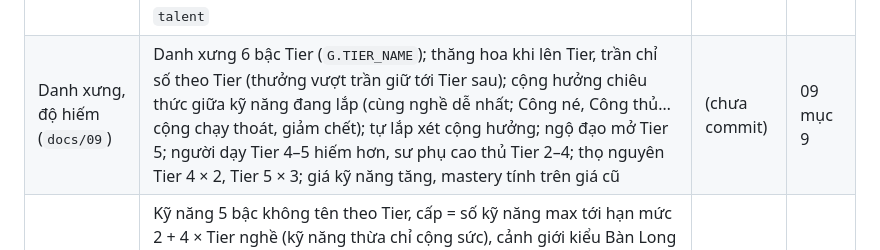
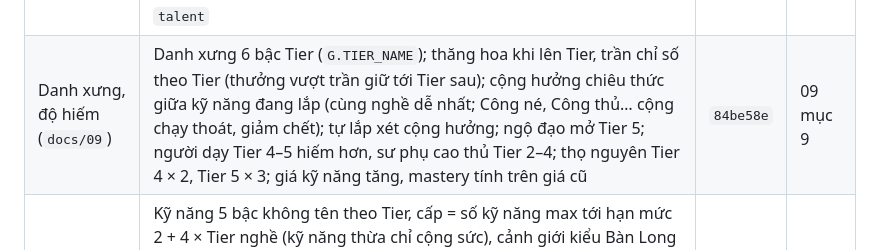
Before and after one commit to zaswer14/rpg, a Markdown page: vankiep/TIEN_DO.md, the part around the change. GitHub-like rendering.

Commit message:
Vạn Kiếp: ghi mã commit danh xưng Tier vào TIEN_DO
Co-Authored-By: Claude Opus 5.5 <noreply@anthropic.com>

```diff
--- a/vankiep/TIEN_DO.md
+++ b/vankiep/TIEN_DO.md
@@ -21,7 +21,7 @@ Bản đồ V2 (`docs/03`) xong 10 bước, thêm thiên phú, chí hướng (`d
 | 9+ | Học viện sơ / trung / cao cấp (học phí theo tầng lớp, học bổng, thi, ngành), sư đồ (học việc thợ, đệ tử cao thủ, nhận đệ tử), quý tộc Nam → Công (kế tước, công trạng, mua tước, thái ấp) | `844e978` | 03 mục 5.9 |
 | 10 | Sự kiện cho 50 đặc tính mẫu, 31 đặc trưng riêng, sự kiện mục 8 (kênh riêng `realmev`); tác dụng thế giới của đặc tính (Quân đoàn, Bạo chúa, Kỵ binh, Lò chiến, Sổ thù, Giao thức chiến, Thập tự chinh, Lời nguyền hoàng tộc…); thăng tiến theo chính thể, thách đấu giành ngôi; xuất thân hoàng gia (dòng chính, dòng phụ, kế vị, nhiếp chính, tranh ngôi) và quý tộc (con trưởng, con thứ); chọn xuất thân ở nút Kiếp mới | `8850989` | 03 mục 5.10 |
 | Thiên phú | Căn cốt 6 bậc màu (tu luyện ×0,85–×2, nâng ở bình cảnh cấp 10–50), 40 thiên phú (0–3 lúc sinh, thức tỉnh chọn 1 trong 3), 8 chí hướng (dịch tính cách, focus, nghề ưu tiên; ô Chí hướng dưới focus); quyết định `aim_pick`, `aim_defy` (nối nghiệp nhà), `aim_job` (đổi nghề giữa đời), `aim_chance` (cơ hội theo chí hướng), `tal_awaken`, `tal_break`; hệ con `talent` | `006dc94` | 06 mục 5 |
-| Danh xưng, độ hiếm (`docs/09`) | Danh xưng 6 bậc Tier (`G.TIER_NAME`); thăng hoa khi lên Tier, trần chỉ số theo Tier (thưởng vượt trần giữ tới Tier sau); cộng hưởng chiêu thức giữa kỹ năng đang lắp (cùng nghề dễ nhất; Công né, Công thủ… cộng chạy thoát, giảm chết); tự lắp xét cộng hưởng; ngộ đạo mở Tier 5; người dạy Tier 4–5 hiếm hơn, sư phụ cao thủ Tier 2–4; thọ nguyên Tier 4 × 2, Tier 5 × 3; giá kỹ năng tăng, mastery tính trên giá cũ | (chưa commit) | 09 mục 9 |
+| Danh xưng, độ hiếm (`docs/09`) | Danh xưng 6 bậc Tier (`G.TIER_NAME`); thăng hoa khi lên Tier, trần chỉ số theo Tier (thưởng vượt trần giữ tới Tier sau); cộng hưởng chiêu thức giữa kỹ năng đang lắp (cùng nghề dễ nhất; Công né, Công thủ… cộng chạy thoát, giảm chết); tự lắp xét cộng hưởng; ngộ đạo mở Tier 5; người dạy Tier 4–5 hiếm hơn, sư phụ cao thủ Tier 2–4; thọ nguyên Tier 4 × 2, Tier 5 × 3; giá kỹ năng tăng, mastery tính trên giá cũ | `84be58e` | 09 mục 9 |
 | Xã hội tu luyện, bước A | Kỹ năng 5 bậc không tên theo Tier, cấp = số kỹ năng max tới hạn mức 2 + 4 × Tier nghề (kỹ năng thừa chỉ cộng sức), cảnh giới kiểu Bàn Long (Phàm nhân, cấp 1–9, Thánh Vực) từ cấp, chuyển nghề theo gate 2 kỹ năng + người dạy, người dạy theo học viện / sư phụ / gia tộc / giáo hội / hội, luyện ngoài giờ cho mọi người, ma lực nơi ở, thọ nguyên × (1 + 0,12 × Tier), tiền đồng / bạc / vàng (`G.coin`), quyết định `cv_saint`, bình cảnh căn cốt theo Tier; bảng Cảnh giới trong `sim.html`; tab Cảnh giới, kỹ năng trên trang Duyệt Nội Dung | `1ceef33` | 07 mục 4.9 |
 
 Bước 6 đổi nhẹ bản đồ đất (eo biển quanh đảo) nên thế giới `can-bang` giờ ra 7 nước, 40 tỉnh, 163 khu dân cư; số đo bước 1–5 trong research là của bản đồ cũ.
```
